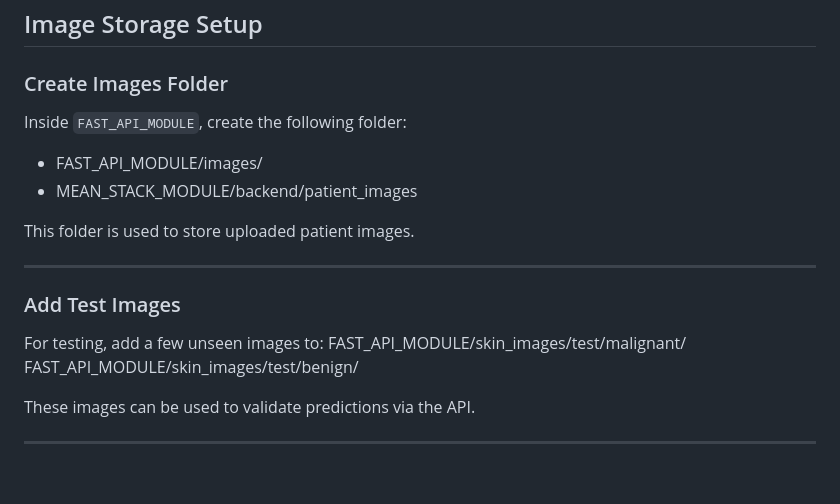
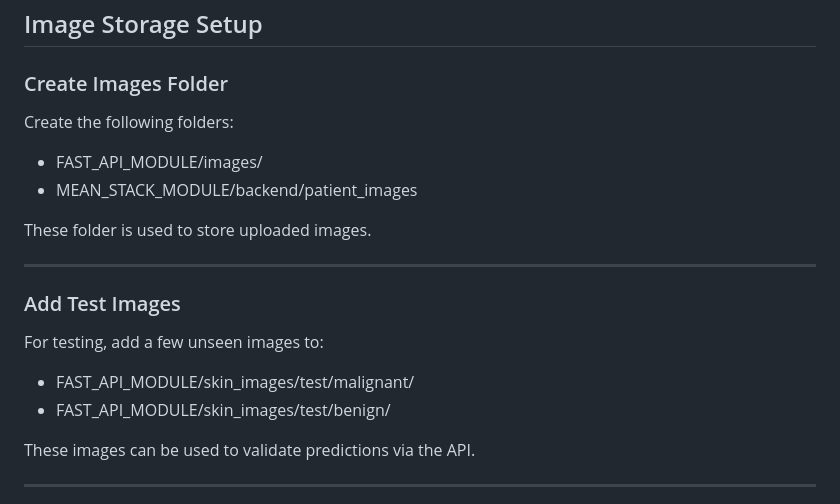
Before and after one commit to jibin10/Skin_Guard, a Markdown page: README.md, the part around the change. Rendered like a GitHub page; blank space fills up the shorter version.

Commit message:
content update

```diff
--- a/README.md
+++ b/README.md
@@ -99,19 +99,19 @@ The folder below contains the JSON version of the custom CNN model: MEAN_STACK_M
 
 ### Create Images Folder
 
-Inside `FAST_API_MODULE`, create the following folder:
+Create the following folders:
 - FAST_API_MODULE/images/
 - MEAN_STACK_MODULE/backend/patient_images
 
-This folder is used to store uploaded patient images.
+These folder is used to store uploaded images.
 
 ---
 
 ### Add Test Images
 
 For testing, add a few unseen images to:
-FAST_API_MODULE/skin_images/test/malignant/
-FAST_API_MODULE/skin_images/test/benign/
+- FAST_API_MODULE/skin_images/test/malignant/
+- FAST_API_MODULE/skin_images/test/benign/
 
 
 These images can be used to validate predictions via the API.
```
